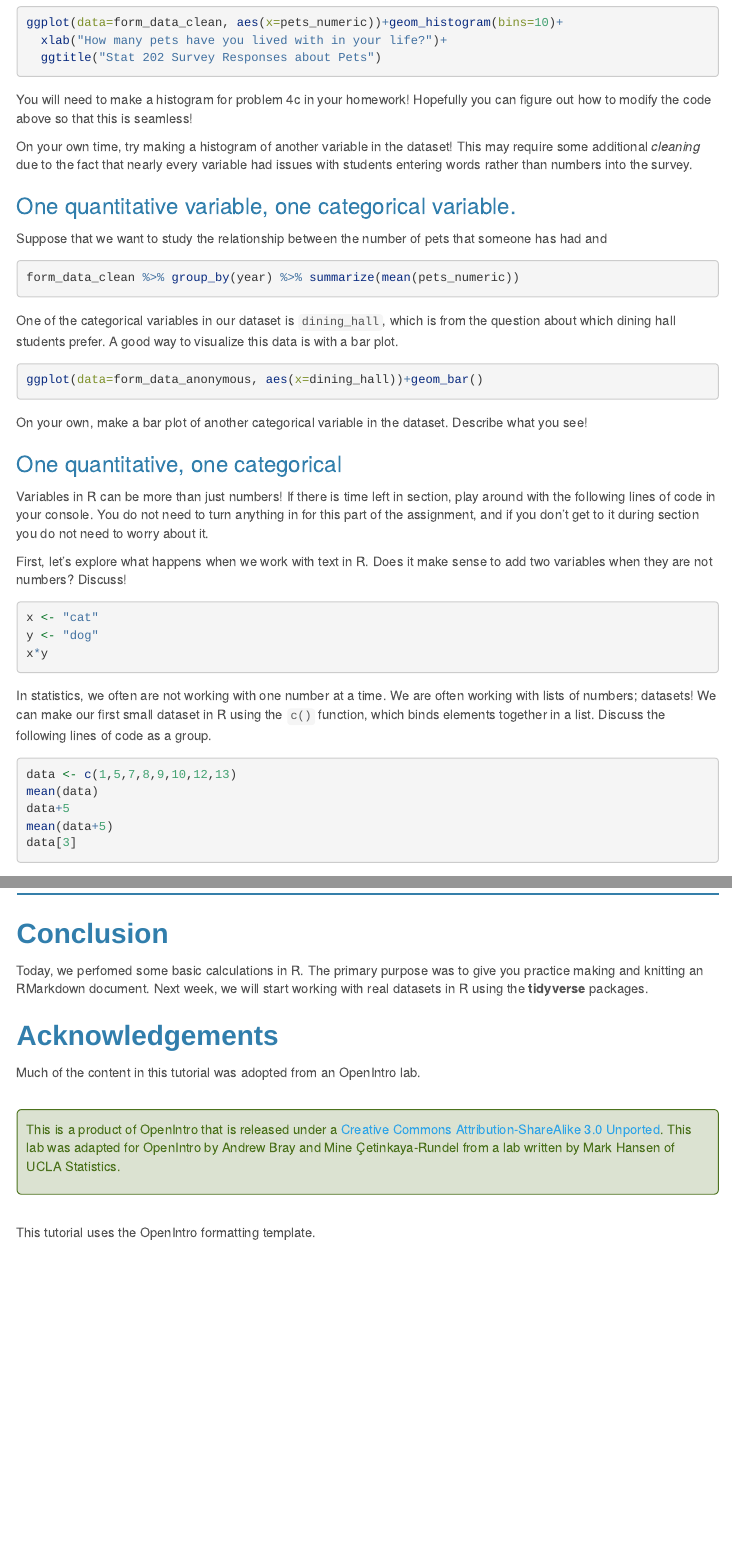
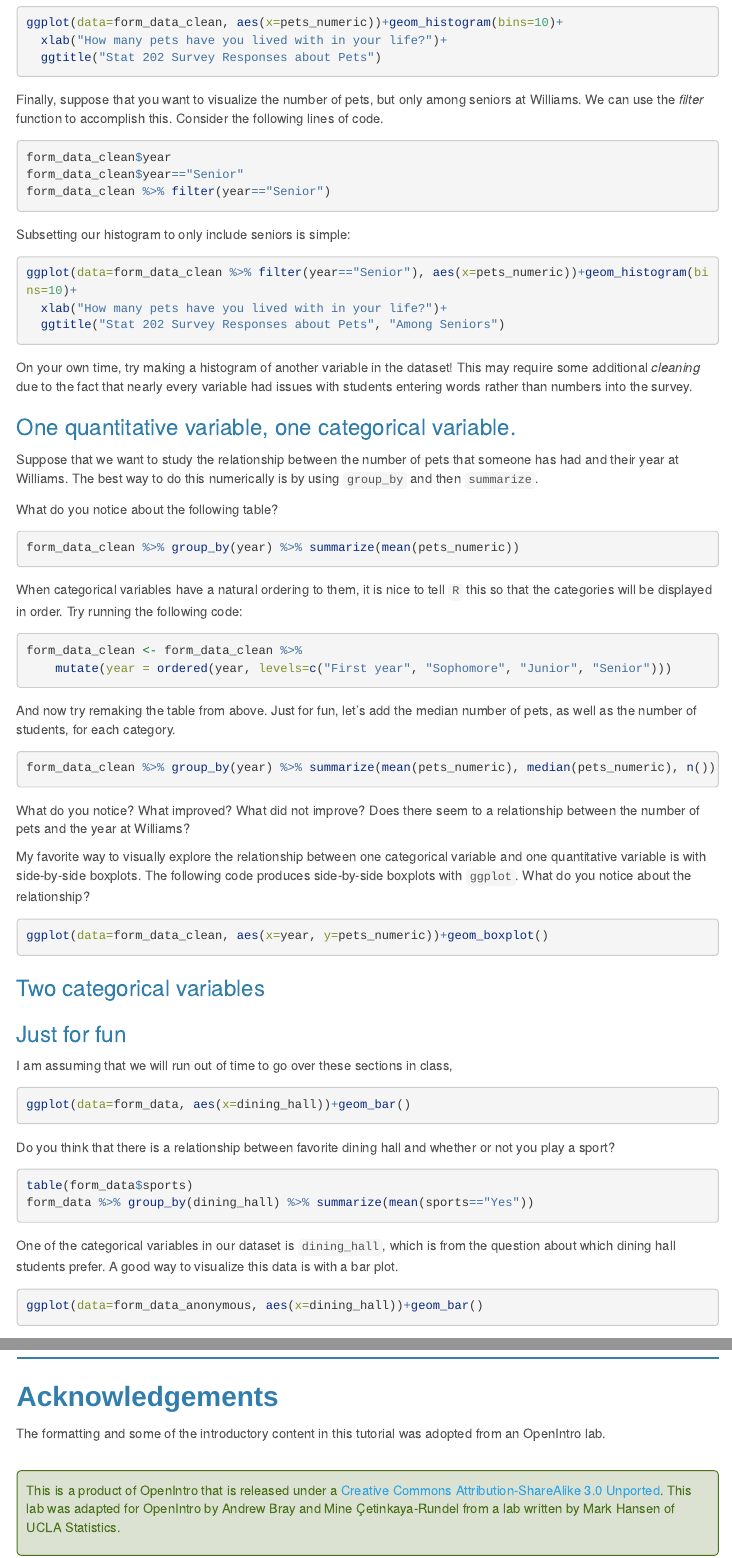
Before and after one commit to anna-neufeld/tutorials, an R Markdown document (Week1/Lecture2_activity.Rmd): the page in a window 1100 px wide, from 8120 px down, and a second part further down, joined at a grey line. The pictures show the output file Week1/Lecture2_activity.html that the author committed with the source, opened offline; menus at the side of the page are left out; long lines of code are wrapped.

Commit message:
making progress on activity

````diff
--- a/Week1/Lecture2_activity.Rmd
+++ b/Week1/Lecture2_activity.Rmd
@@ -269,19 +269,80 @@ ggplot(data=form_data_clean, aes(x=pets_numeric))+geom_histogram(bins=10)+
   ggtitle("Stat 202 Survey Responses about Pets")
 ```
 
-You will need to make a histogram for problem 4c in your homework! Hopefully you can figure out how to modify the code above so that this is seamless!
+Finally, suppose that you want to visualize the number of pets, but only among seniors at Williams. We can use the *filter* function to accomplish this. Consider the following lines of code.
+
+```{r}
+form_data_clean$year
+form_data_clean$year=="Senior"
+form_data_clean %>% filter(year=="Senior")
+```
+Subsetting our histogram to only include seniors is simple:
+
+```{r}
+ggplot(data=form_data_clean %>% filter(year=="Senior"), aes(x=pets_numeric))+geom_histogram(bins=10)+
+  xlab("How many pets have you lived with in your life?")+
+  ggtitle("Stat 202 Survey Responses about Pets", "Among Seniors")
+```
 
 On your own time, try making a histogram of another variable in the dataset! This may require some additional *cleaning* due to the fact that nearly every variable had issues with students entering words rather than numbers into the survey.
 
 
 ### One quantitative variable, one categorical variable.
 
-Suppose that we want to study the relationship between the number of pets that someone has had and
+Suppose that we want to study the relationship between the number of pets that someone has had and their year at Williams. The best way to do this numerically is by using ``group_by`` and then ``summarize``.
 
+What do you notice about the following table?
 
 ```{r}
 form_data_clean %>% group_by(year) %>% summarize(mean(pets_numeric))
 ```
+When categorical variables have a natural ordering to them, it is nice to tell `R` this so that the categories will be displayed in order. Try running the following code:
+
+```{r}
+form_data_clean <- form_data_clean %>%
+    mutate(year = ordered(year, levels=c("First year", "Sophomore", "Junior", "Senior")))
+```
+
+And now try remaking the table from above. Just for fun, let's add the median number of pets, as well as the number of students, for each category.
+
+```{r}
+form_data_clean %>% group_by(year) %>% summarize(mean(pets_numeric), median(pets_numeric), n())
+```
+
+What do you notice? What improved? What did not improve? Does there seem to a relationship between the number of pets and the year at Williams?
+
+My favorite way to visually explore the relationship between one categorical variable and one quantitative variable is with side-by-side boxplots. The following code produces side-by-side boxplots with ``ggplot``. What do you notice about the relationship?
+
+```{r}
+ggplot(data=form_data_clean, aes(x=year, y=pets_numeric))+geom_boxplot()
+```
+
+
+### Two categorical variables
+
+
+
+
+
+### Just for fun
+
+I am assuming that we will run out of time to go over these sections in class,
+
+```{r}
+ggplot(data=form_data, aes(x=dining_hall))+geom_bar()
+```
+
+Do you think that there is a relationship between favorite dining hall and whether or not you play a sport?
+
+```{r}
+table(form_data$sports)
+form_data %>% group_by(dining_hall) %>% summarize(mean(sports=="Yes"))
+```
+
+
+
+
+
 
 One of the categorical variables in our dataset is ``dining_hall``, which is from the question about which dining hall students prefer. A good way to visualize this data is with a bar plot.
 
@@ -297,39 +358,13 @@ On your own, make a bar plot of another categorical variable in the dataset. Des
 
 
 
-Variables in R can be more than just numbers! If there is time left in section, play around with the following lines of code in your console. You do not need to turn anything in for this part of the assignment, and if you don't get to it during section you do not need to worry about it.
-
-First, let's explore what happens when we work with text in R. Does it make sense to add two variables when they are not numbers? Discuss!
-
-```{r, eval=FALSE}
-x <- "cat"
-y <- "dog"
-x*y
-```
-
-In statistics, we often are not working with one number at a time. We are often working with lists of numbers; datasets! We can make our first small dataset in R using the `c()` function, which binds elements together in a list. Discuss the following lines of code as a group.
-
-```{r, eval=FALSE}
-data <- c(1,5,7,8,9,10,12,13)
-mean(data)
-data+5
-mean(data+5)
-data[3]
-```
 
 ***
-
-## Conclusion
-
-Today, we perfomed some basic calculations in R. The primary purpose was to give you practice making and knitting an RMarkdown document. Next week, we will start working with real datasets in R using the **tidyverse** packages.
-
 ## Acknowledgements
 
-Much of the content in this tutorial was adopted from an OpenIntro lab. <div id="license">
+The formatting and some of the introductory content in this tutorial was adopted from an OpenIntro lab. <div id="license">
 This is a product of OpenIntro that is released under a
 [Creative Commons Attribution-ShareAlike 3.0 Unported](http://creativecommons.org/licenses/by-sa/3.0).
 This lab was adapted for OpenIntro by Andrew Bray and Mine &Ccedil;etinkaya-Rundel
 from a lab written by Mark Hansen of UCLA Statistics.
 </div>
-
-This tutorial uses the OpenIntro formatting template.
````
Also changed, not shown: Week1/Lecture2_activity.html.
